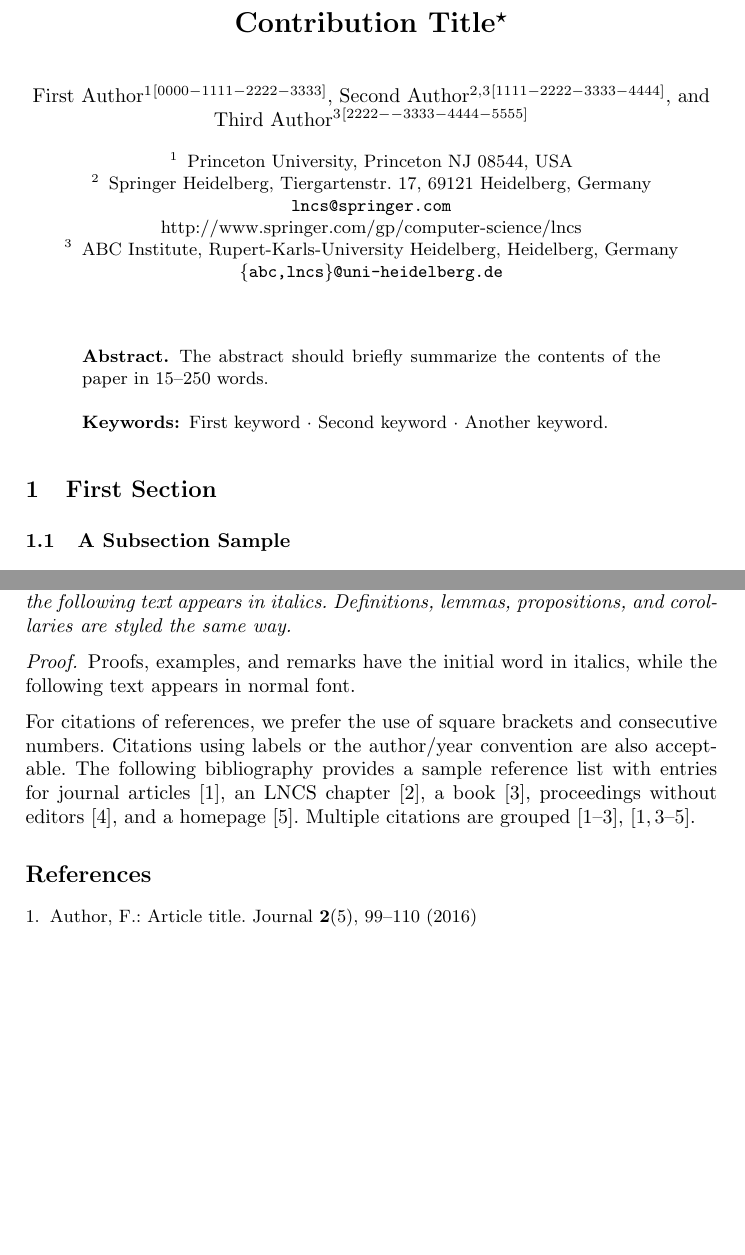
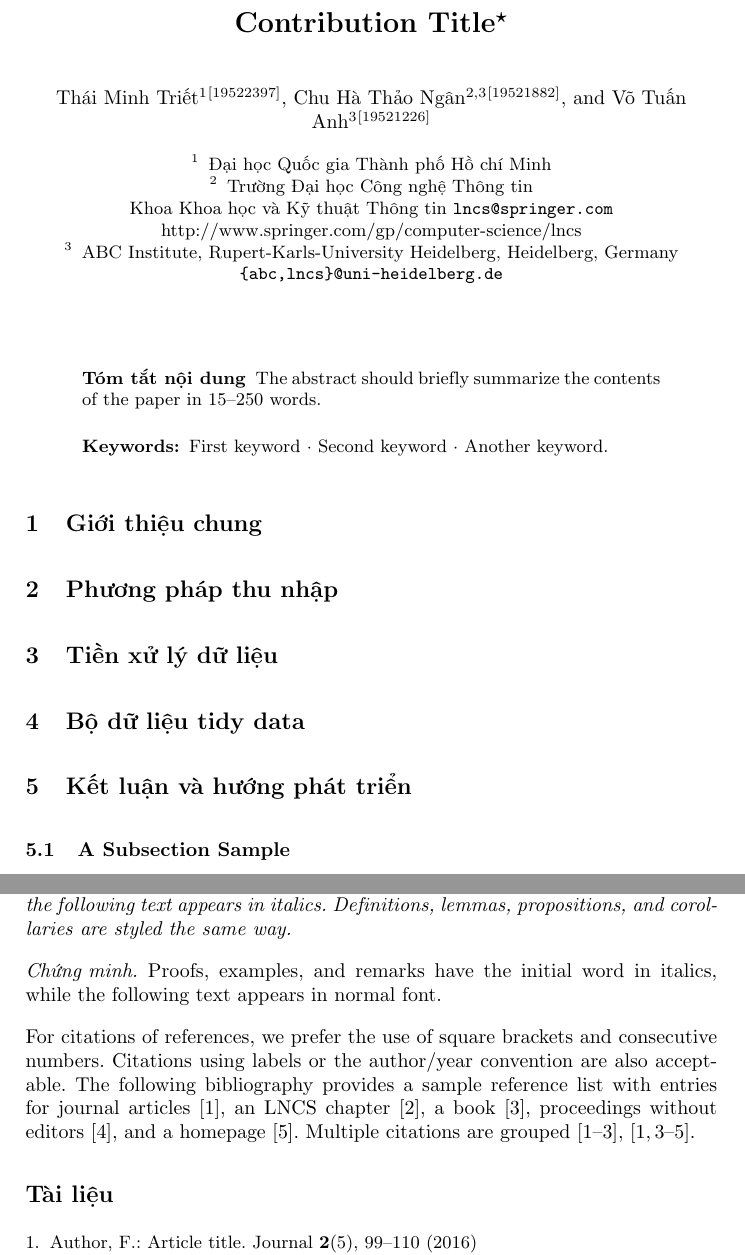
Before and after one commit to thaongan251/BaoCao_TT-TXLDL, a LaTeX paper (BaoCaoDS103.tex): two parts of pages 1 and 2 of 2 before the commit and two parts of pages 1 and 3 of 3 after it, joined at a grey line, cut so that both start at the same text, the shorter picture padded with empty space. Compiled offline with pdfLaTeX.

Commit message:
first edit

```diff
--- a/BaoCaoDS103.tex
+++ b/BaoCaoDS103.tex
@@ -2,8 +2,11 @@
 % LLNCS macro package for Springer Computer Science proceedings;
 % Version 2.20 of 2017/10/04
 %
+
 \documentclass[runningheads]{llncs}
 %
+\usepackage[utf8]{inputenc}
+\usepackage[utf8]{vietnam}
 \usepackage{graphicx}
 \usepackage{epstopdf}
 % Used for displaying a sample figure. If possible, figure files should
@@ -21,16 +24,17 @@
 % If the paper title is too long for the running head, you can set
 % an abbreviated paper title here
 %
-\author{First Author\inst{1}\orcidID{0000-1111-2222-3333} \and
-Second Author\inst{2,3}\orcidID{1111-2222-3333-4444} \and
-Third Author\inst{3}\orcidID{2222--3333-4444-5555}}
+\author{Thái Minh Triết\inst{1}\orcidID{19522397} \and
+Chu Hà Thảo Ngân\inst{2,3}\orcidID{19521882} \and
+Võ Tuấn Anh\inst{3}\orcidID{19521226}}
 %
 \authorrunning{F. Author et al.}
 % First names are abbreviated in the running head.
 % If there are more than two authors, 'et al.' is used.
 %
-\institute{Princeton University, Princeton NJ 08544, USA \and
-Springer Heidelberg, Tiergartenstr. 17, 69121 Heidelberg, Germany
+\institute{Đại học Quốc gia Thành phố Hồ chí Minh \and
+Trường Đại học Công nghệ Thông tin \\
+Khoa Khoa học và Kỹ thuật Thông tin
 \email{lncs@springer.com}\\
 \url{http://www.springer.com/gp/computer-science/lncs} \and
 ABC Institute, Rupert-Karls-University Heidelberg, Heidelberg, Germany\\
@@ -47,7 +51,15 @@ The abstract should briefly summarize the contents of the paper in
 %
 %
 %
-\section{First Section}
+\section{Giới thiệu chung}
+
+\section{Phương pháp thu nhập}
+
+\section{Tiền xử lý dữ liệu}
+
+\section{Bộ dữ liệu tidy data}
+
+\section{Kết luận và hướng phát triển}
 \subsection{A Subsection Sample}
 Please note that the first paragraph of a section or subsection is
 not indented. The first paragraph that follows a table, figure,
```
Also changed, not shown: BaoCaoDS103.pdf (added), 4 other files.
